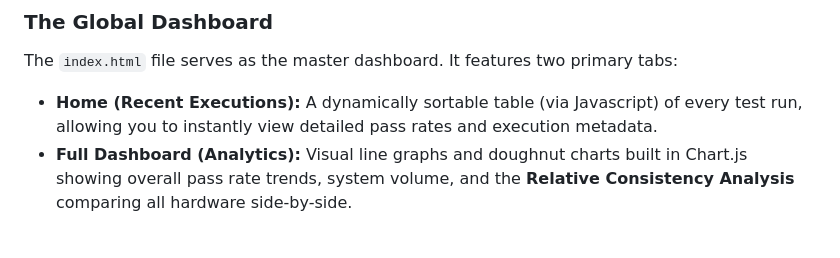
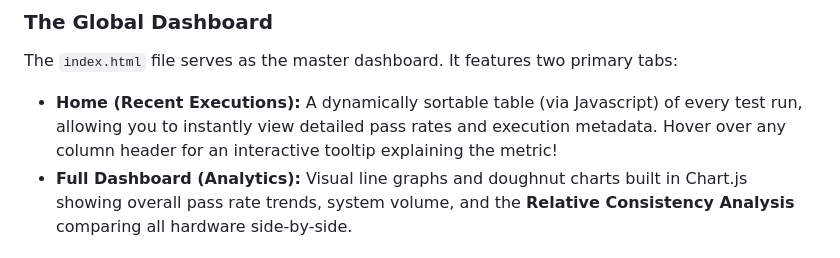
Before and after one commit to golan132/Test_QA_expanded, a Markdown page: README.md, the part around the change. GitHub-like rendering.

Commit message:
Docs: sync documentation with recent javascript refactoring and tooltips

```diff
--- a/README.md
+++ b/README.md
@@ -84,7 +84,7 @@ To view your test results visually, simply open `index.html` in your web browser
 
 ### The Global Dashboard
 The `index.html` file serves as the master dashboard. It features two primary tabs:
-- **Home (Recent Executions):** A dynamically sortable table (via Javascript) of every test run, allowing you to instantly view detailed pass rates and execution metadata.
+- **Home (Recent Executions):** A dynamically sortable table (via Javascript) of every test run, allowing you to instantly view detailed pass rates and execution metadata. Hover over any column header for an interactive tooltip explaining the metric!
 - **Full Dashboard (Analytics):** Visual line graphs and doughnut charts built in Chart.js showing overall pass rate trends, system volume, and the **Relative Consistency Analysis** comparing all hardware side-by-side.
 
 ### The Unified Folder Structure
```
Also changed, not shown: docs/design.md (+2 -2 lines).
